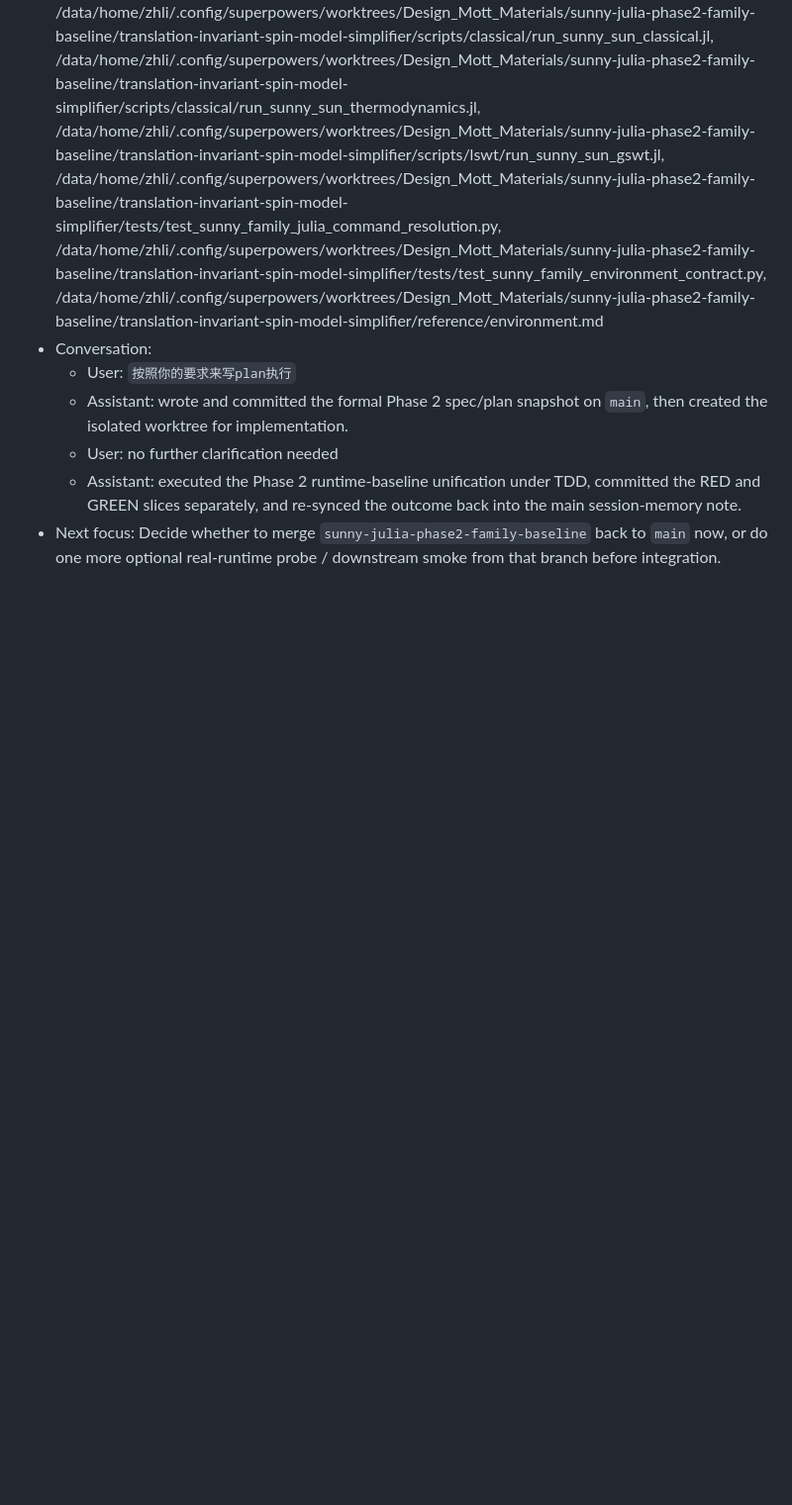
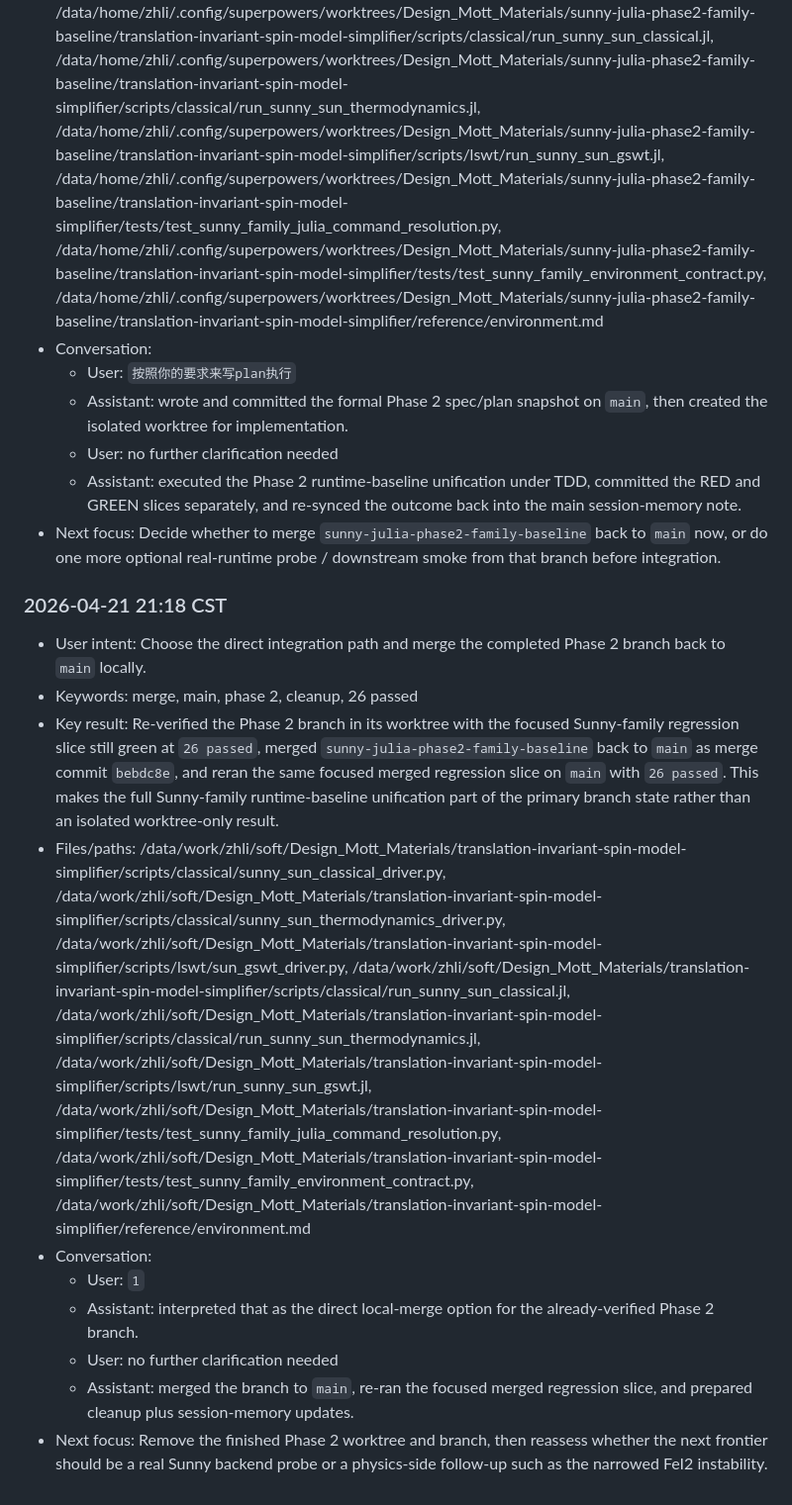
Before and after one commit to SQNing/Design_Mott_Materials, a Markdown page: session-memory/sessions/design-mott-materials-2026-04-21-0342.md, the part around one of its changes. Shown at 99% size. Drawn GitHub-style; blank space fills up the shorter version.

Commit message:
docs: record sunny phase2 merge

```diff
--- a/session-memory/sessions/design-mott-materials-2026-04-21-0342.md
+++ b/session-memory/sessions/design-mott-materials-2026-04-21-0342.md
@@ -279,3 +279,15 @@
   - User: no further clarification needed
   - Assistant: executed the Phase 2 runtime-baseline unification under TDD, committed the RED and GREEN slices separately, and re-synced the outcome back into the main session-memory note.
 - Next focus: Decide whether to merge `sunny-julia-phase2-family-baseline` back to `main` now, or do one more optional real-runtime probe / downstream smoke from that branch before integration.
+
+### 2026-04-21 21:18 CST
+- User intent: Choose the direct integration path and merge the completed Phase 2 branch back to `main` locally.
+- Keywords: merge, main, phase 2, cleanup, 26 passed
+- Key result: Re-verified the Phase 2 branch in its worktree with the focused Sunny-family regression slice still green at `26 passed`, merged `sunny-julia-phase2-family-baseline` back to `main` as merge commit `bebdc8e`, and reran the same focused merged regression slice on `main` with `26 passed`. This makes the full Sunny-family runtime-baseline unification part of the primary branch state rather than an isolated worktree-only result.
+- Files/paths: /data/work/zhli/soft/Design_Mott_Materials/translation-invariant-spin-model-simplifier/scripts/classical/sunny_sun_classical_driver.py, /data/work/zhli/soft/Design_Mott_Materials/translation-invariant-spin-model-simplifier/scripts/classical/sunny_sun_thermodynamics_driver.py, /data/work/zhli/soft/Design_Mott_Materials/translation-invariant-spin-model-simplifier/scripts/lswt/sun_gswt_driver.py, /data/work/zhli/soft/Design_Mott_Materials/translation-invariant-spin-model-simplifier/scripts/classical/run_sunny_sun_classical.jl, /data/work/zhli/soft/Design_Mott_Materials/translation-invariant-spin-model-simplifier/scripts/classical/run_sunny_sun_thermodynamics.jl, /data/work/zhli/soft/Design_Mott_Materials/translation-invariant-spin-model-simplifier/scripts/lswt/run_sunny_sun_gswt.jl, /data/work/zhli/soft/Design_Mott_Materials/translation-invariant-spin-model-simplifier/tests/test_sunny_family_julia_command_resolution.py, /data/work/zhli/soft/Design_Mott_Materials/translation-invariant-spin-model-simplifier/tests/test_sunny_family_environment_contract.py, /data/work/zhli/soft/Design_Mott_Materials/translation-invariant-spin-model-simplifier/reference/environment.md
+- Conversation:
+  - User: `1`
+  - Assistant: interpreted that as the direct local-merge option for the already-verified Phase 2 branch.
+  - User: no further clarification needed
+  - Assistant: merged the branch to `main`, re-ran the focused merged regression slice, and prepared cleanup plus session-memory updates.
+- Next focus: Remove the finished Phase 2 worktree and branch, then reassess whether the next frontier should be a real Sunny backend probe or a physics-side follow-up such as the narrowed FeI2 instability.
```
Also changed, not shown: other parts of session-memory/sessions/design-mott-materials-2026-04-21-0342.md (+1 -1 lines), session-memory/index/design-mott-materials.md (+2 -2 lines).
